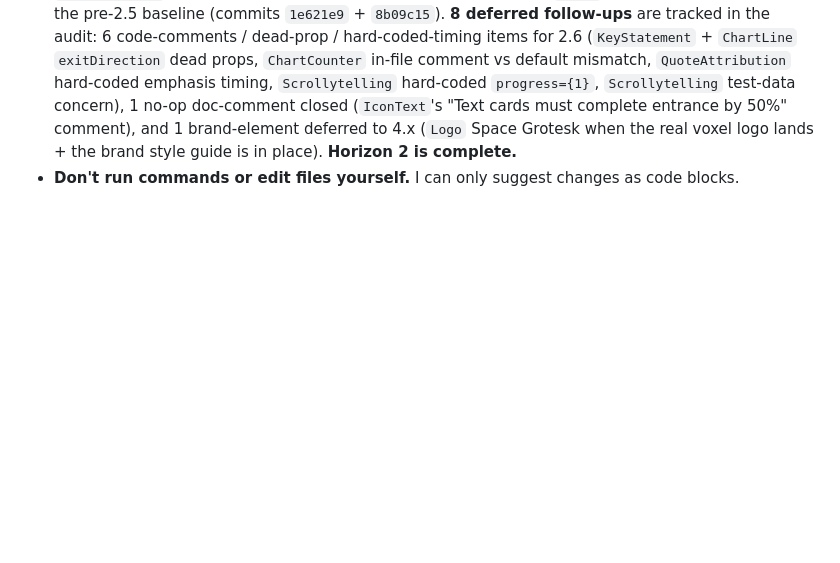
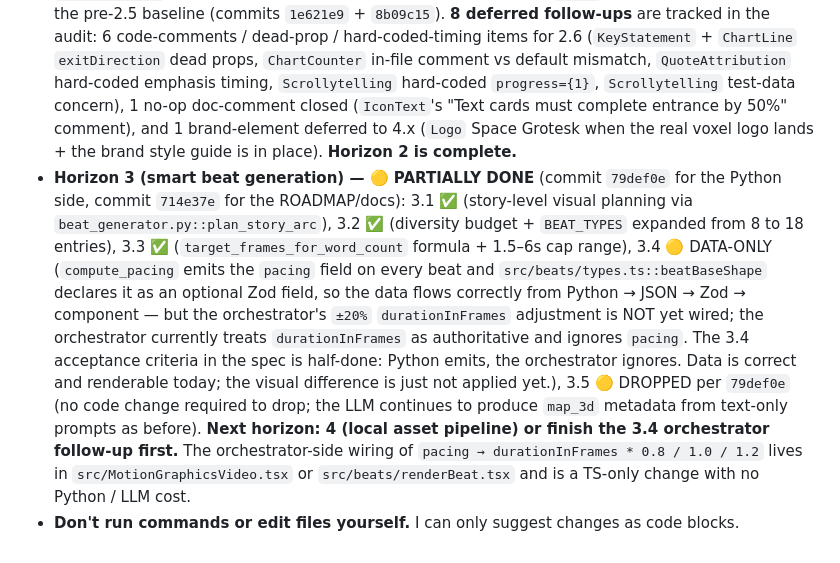
Before and after one commit to halsas2018-cmyk/Remotion-short-renderer, a Markdown page: CLAUDE.md, the part around the change. Rendered like a GitHub page; blank space fills up the shorter version.

Commit message:
docs: add Horizon 3 partial-done summary to §11
Co-authored-by: aider (openrouter/minimax/minimax-m3:free) <aider@aider.chat>

```diff
--- a/CLAUDE.md
+++ b/CLAUDE.md
@@ -446,4 +446,5 @@ See `ROADMAP.md` "Open Questions" section. The load-bearing ones:
 - **Composition wiring in `Root.tsx`:** local `React.FC<{...}>` wrapper that consumes `defaultProps` + a single `<Composition>` entry. Component files do NOT export `*TestComposition`; the test composition lives in `Root.tsx`.
 - **The 0.5 hash helper is in `scripts/`, not `src/lib/`.** Webpack's directory walk would discover it in `src/lib/` and try to resolve `node:fs` / `node:crypto` for the browser bundle. The `remotion.config.ts` webpack fallback is a defense-in-depth against the same class of bug.
 - **Design-system audit (Horizon 2.5) — ✅ DONE:** the 22-row × 14-primitive audit in `docs/DESIGN_SYSTEM_AUDIT.md` is green in the 20-component scope (0 ❌s; 265 ✅ / 1 ❌ for the explicitly-out-of-scope `Logo` brand element / 24 ⚠️ with one-line rationales / 22 n/a across 308 filled cells). All 9 previously-missing Space Grotesk loads are now wired via `loadFont` (commits `b1a9920` + `6deea59`); the `TickerTape` `emphasisWords` cycle is now wired across `stories` (commit `2868d59`) closing the §2.4 / §3.4.1 gap; the §3.3 entrance timing rule was simplified from the "≤40% text / ≤30% data-vis" two-tier to a single 50% cap (commit `6da63d3`). 143/143 unit tests pass, `out/smoke.png` is byte-identical to the pre-2.5 baseline, and all 19 `*Test` PNGs are byte-identical to the pre-2.5 baseline (commits `1e621e9` + `8b09c15`). **8 deferred follow-ups** are tracked in the audit: 6 code-comments / dead-prop / hard-coded-timing items for 2.6 (`KeyStatement` + `ChartLine` `exitDirection` dead props, `ChartCounter` in-file comment vs default mismatch, `QuoteAttribution` hard-coded emphasis timing, `Scrollytelling` hard-coded `progress={1}`, `Scrollytelling` test-data concern), 1 no-op doc-comment closed (`IconText`'s "Text cards must complete entrance by 50%" comment), and 1 brand-element deferred to 4.x (`Logo` Space Grotesk when the real voxel logo lands + the brand style guide is in place). **Horizon 2 is complete.**
+- **Horizon 3 (smart beat generation) — 🟡 PARTIALLY DONE** (commit `79def0e` for the Python side, commit `714e37e` for the ROADMAP/docs): 3.1 ✅ (story-level visual planning via `beat_generator.py::plan_story_arc`), 3.2 ✅ (diversity budget + `BEAT_TYPES` expanded from 8 to 18 entries), 3.3 ✅ (`target_frames_for_word_count` formula + 1.5–6s cap range), 3.4 🟡 DATA-ONLY (`compute_pacing` emits the `pacing` field on every beat and `src/beats/types.ts::beatBaseShape` declares it as an optional Zod field, so the data flows correctly from Python → JSON → Zod → component — but the orchestrator's `±20%` `durationInFrames` adjustment is NOT yet wired; the orchestrator currently treats `durationInFrames` as authoritative and ignores `pacing`. The 3.4 acceptance criteria in the spec is half-done: Python emits, the orchestrator ignores. Data is correct and renderable today; the visual difference is just not applied yet.), 3.5 🟡 DROPPED per `79def0e` (no code change required to drop; the LLM continues to produce `map_3d` metadata from text-only prompts as before). **Next horizon: 4 (local asset pipeline) or finish the 3.4 orchestrator follow-up first.** The orchestrator-side wiring of `pacing → durationInFrames * 0.8 / 1.0 / 1.2` lives in `src/MotionGraphicsVideo.tsx` or `src/beats/renderBeat.tsx` and is a TS-only change with no Python / LLM cost.
 - **Don't run commands or edit files yourself.** I can only suggest changes as code blocks.
```
